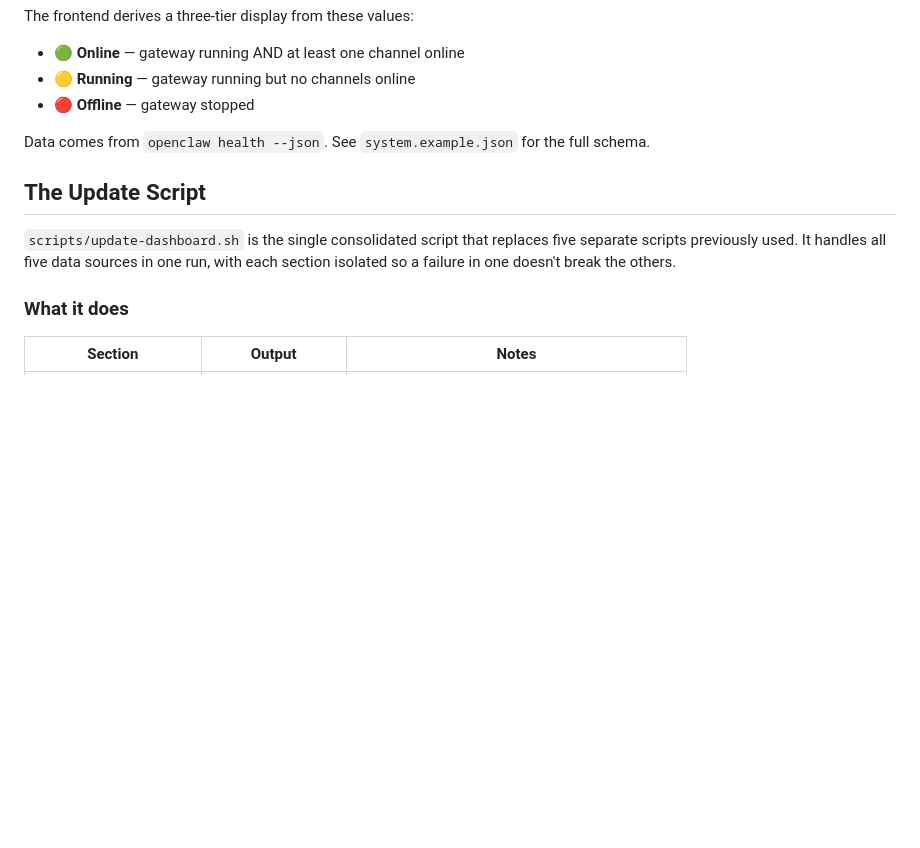
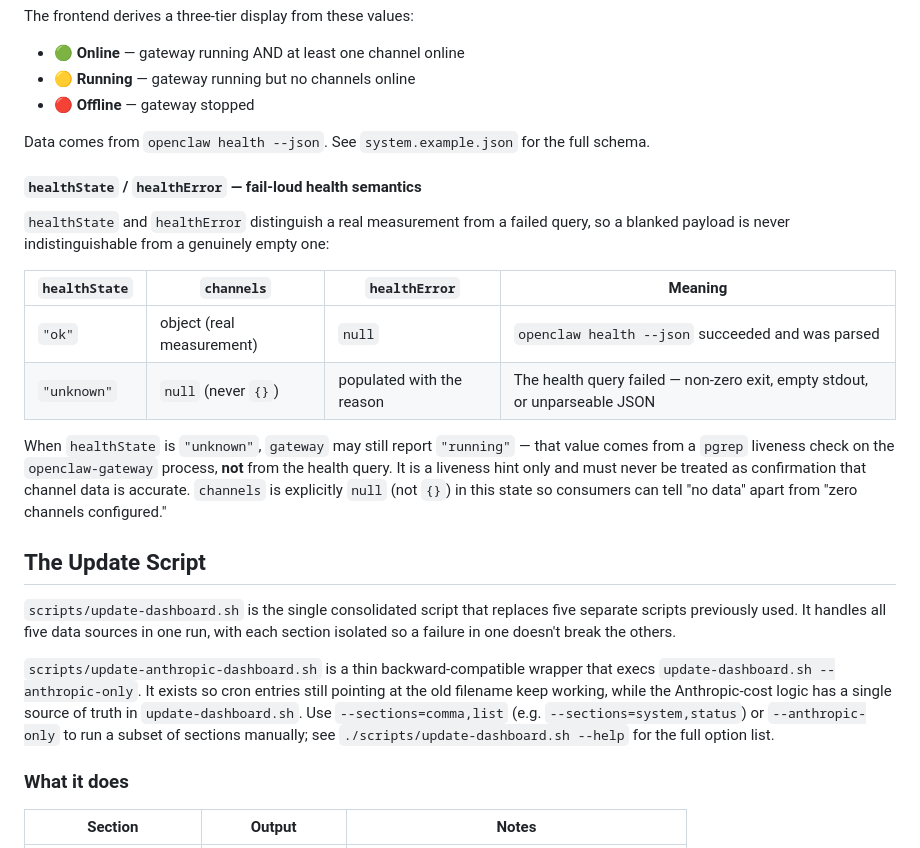
Before and after one commit to NOVA-Openclaw/nova-dashboard, a Markdown page: README.md, the part around one of its changes. Drawn GitHub-style; blank space fills up the shorter version.

```diff
--- a/README.md
+++ b/README.md
@@ -119,9 +123,22 @@ The frontend derives a three-tier display from these values:
 
 Data comes from `openclaw health --json`. See `system.example.json` for the full schema.
 
+#### `healthState` / `healthError` — fail-loud health semantics
+
+`healthState` and `healthError` distinguish a real measurement from a failed query, so a blanked payload is never indistinguishable from a genuinely empty one:
+
+| `healthState` | `channels` | `healthError` | Meaning |
+|---------------|------------|----------------|---------|
+| `"ok"` | object (real measurement) | `null` | `openclaw health --json` succeeded and was parsed |
+| `"unknown"` | `null` (never `{}`) | populated with the reason | The health query failed — non-zero exit, empty stdout, or unparseable JSON |
+
+When `healthState` is `"unknown"`, `gateway` may still report `"running"` — that value comes from a `pgrep` liveness check on the `openclaw-gateway` process, **not** from the health query. It is a liveness hint only and must never be treated as confirmation that channel data is accurate. `channels` is explicitly `null` (not `{}`) in this state so consumers can tell "no data" apart from "zero channels configured."
+
 ## The Update Script
 
 `scripts/update-dashboard.sh` is the single consolidated script that replaces five separate scripts previously used. It handles all five data sources in one run, with each section isolated so a failure in one doesn't break the others.
+
+`scripts/update-anthropic-dashboard.sh` is a thin backward-compatible wrapper that execs `update-dashboard.sh --anthropic-only`. It exists so cron entries still pointing at the old filename keep working, while the Anthropic-cost logic has a single source of truth in `update-dashboard.sh`. Use `--sections=comma,list` (e.g. `--sections=system,status`) or `--anthropic-only` to run a subset of sections manually; see `./scripts/update-dashboard.sh --help` for the full option list.
 
 ### What it does
 
```
Also changed, not shown: other parts of README.md (+33 -2 lines).
